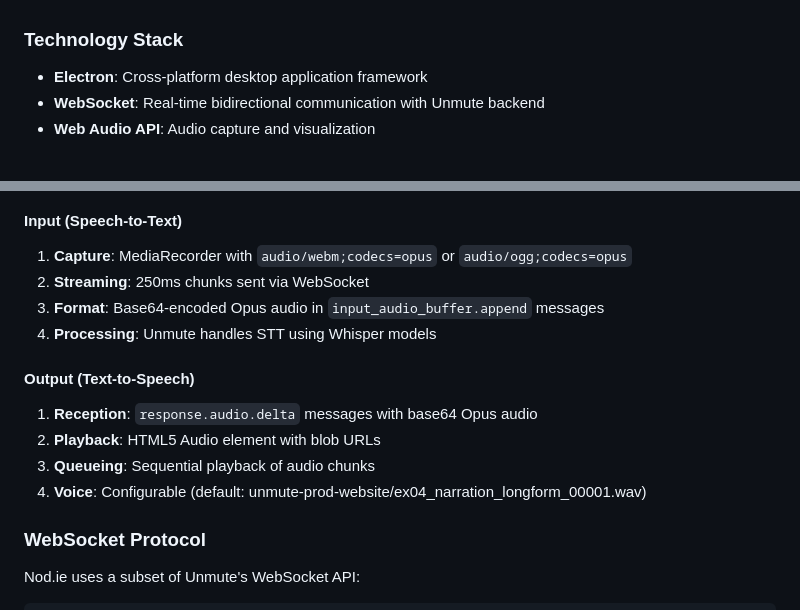
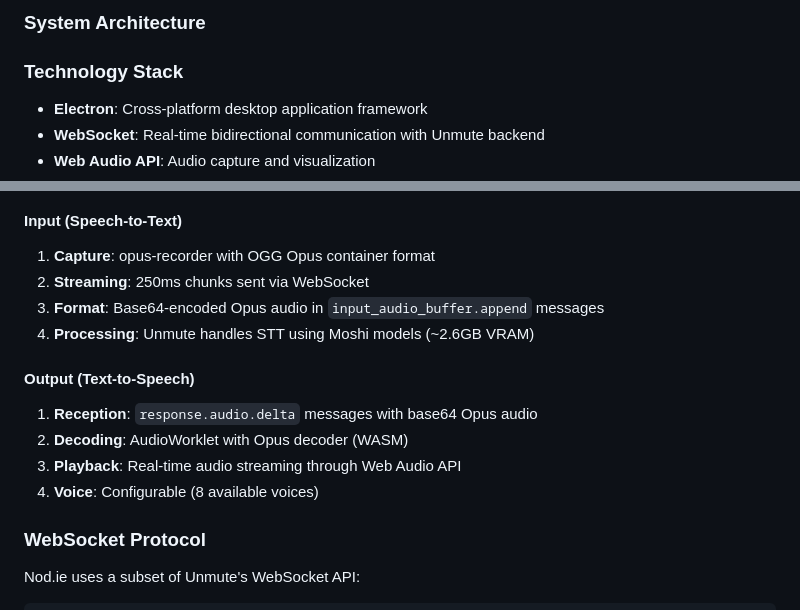
Before and after one commit to knowall-ai/Nod.ie, a Markdown page: README.md, 2 parts joined by grey strips. Drawn GitHub-style.

```diff
--- a/README.md
+++ b/README.md
@@ -133,3 +196,5 @@ Nod.ie is built as an Electron desktop application that provides an always-on vo
+### System Architecture
+
 ### Technology Stack
 - **Electron**: Cross-platform desktop application framework
 - **WebSocket**: Real-time bidirectional communication with Unmute backend
@@ -166,14 +271,14 @@ Nod.ie is built as an Electron desktop application that provides an always-on vo
 #### Input (Speech-to-Text)
-1. **Capture**: MediaRecorder with `audio/webm;codecs=opus` or `audio/ogg;codecs=opus`
+1. **Capture**: opus-recorder with OGG Opus container format
 2. **Streaming**: 250ms chunks sent via WebSocket
 3. **Format**: Base64-encoded Opus audio in `input_audio_buffer.append` messages
-4. **Processing**: Unmute handles STT using Whisper models
+4. **Processing**: Unmute handles STT using Moshi models (~2.6GB VRAM)
 
 #### Output (Text-to-Speech)
 1. **Reception**: `response.audio.delta` messages with base64 Opus audio
-2. **Playback**: HTML5 Audio element with blob URLs
-3. **Queueing**: Sequential playback of audio chunks
-4. **Voice**: Configurable (default: unmute-prod-website/ex04_narration_longform_00001.wav)
+2. **Decoding**: AudioWorklet with Opus decoder (WASM)
+3. **Playback**: Real-time audio streaming through Web Audio API
+4. **Voice**: Configurable (8 available voices)
 
 ### WebSocket Protocol
 Nod.ie uses a subset of Unmute's WebSocket API:
```
Also changed, not shown: other parts of README.md (+103 -0 lines).
